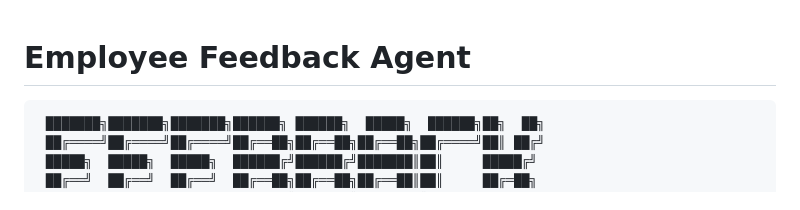
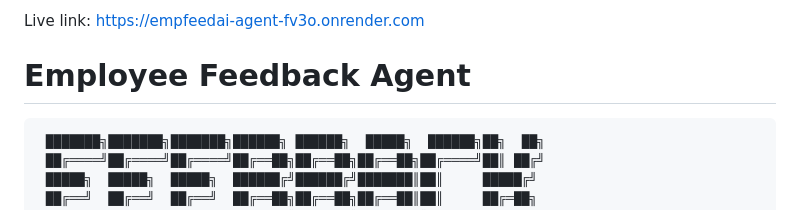
Before and after one commit to kavinya140/EmpFeedAI_Agent, a Markdown page: README.md, the part around the change. Drawn GitHub-style.

````diff
--- a/README.md
+++ b/README.md
@@ -1,3 +1,5 @@
+Live link: https://empfeedai-agent-fv3o.onrender.com
+
 # Employee Feedback Agent
 
 ```
````
